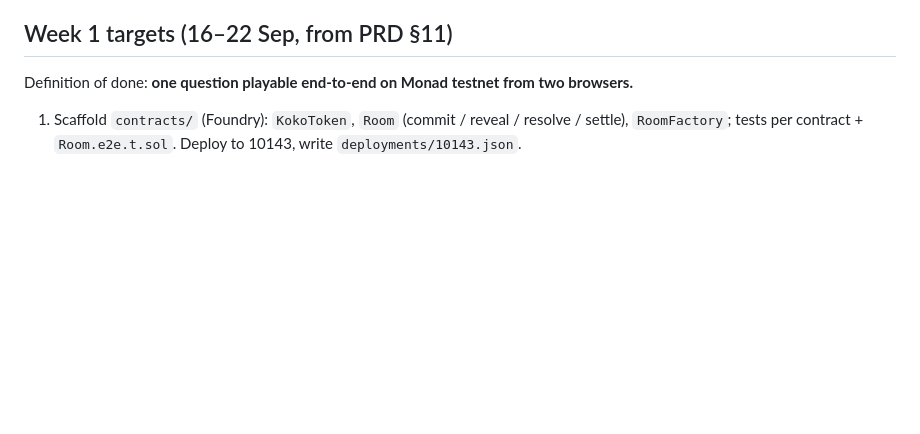
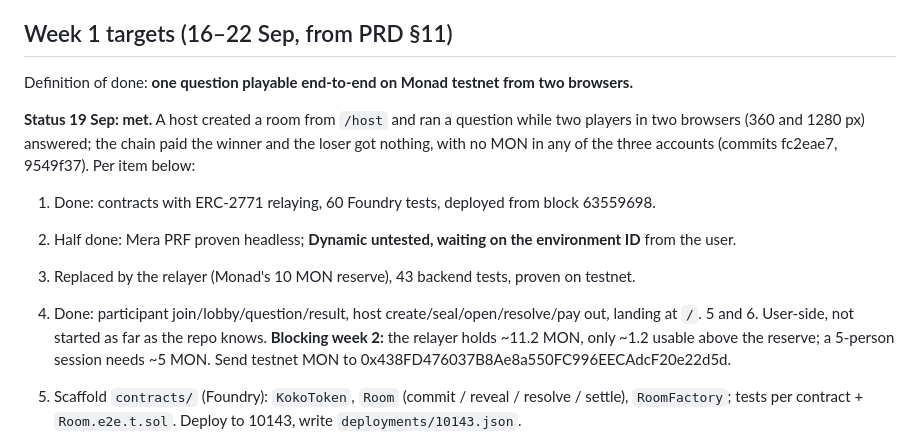
Before and after one commit to amrrobb/kokonad, a Markdown page: docs/HANDOFF.md, the part around the change. GitHub-like rendering; blank space fills up the shorter version.

```diff
--- a/docs/HANDOFF.md
+++ b/docs/HANDOFF.md
@@ -51,6 +51,17 @@ Verified facts: Envio supports Monad testnet (`network id 10143`); CRE lists Mon
 
 ## Week 1 targets (16–22 Sep, from PRD §11)
 Definition of done: **one question playable end-to-end on Monad testnet from two browsers.**
+
+**Status 19 Sep: met.** A host created a room from `/host` and ran a question while two players in two
+browsers (360 and 1280 px) answered; the chain paid the winner and the loser got nothing, with no MON in any
+of the three accounts (commits fc2eae7, 9549f37). Per item below:
+1. Done: contracts with ERC-2771 relaying, 60 Foundry tests, deployed from block 63559698.
+2. Half done: Mera PRF proven headless; **Dynamic untested, waiting on the environment ID** from the user.
+3. Replaced by the relayer (Monad's 10 MON reserve), 43 backend tests, proven on testnet.
+4. Done: participant join/lobby/question/result, host create/seal/open/resolve/pay out, landing at `/`.
+5 and 6. User-side, not started as far as the repo knows.
+**Blocking week 2:** the relayer holds ~11.2 MON, only ~1.2 usable above the reserve; a 5-person session
+needs ~5 MON. Send testnet MON to 0x438FD476037B8Ae8a550FC996EECAdcF20e22d5d.
 
 1. Scaffold `contracts/` (Foundry): `KokoToken`, `Room` (commit / reveal / resolve / settle),
    `RoomFactory`; tests per contract + `Room.e2e.t.sol`. Deploy to 10143, write
```
Also changed, not shown: README.md (+8 -1 lines).
